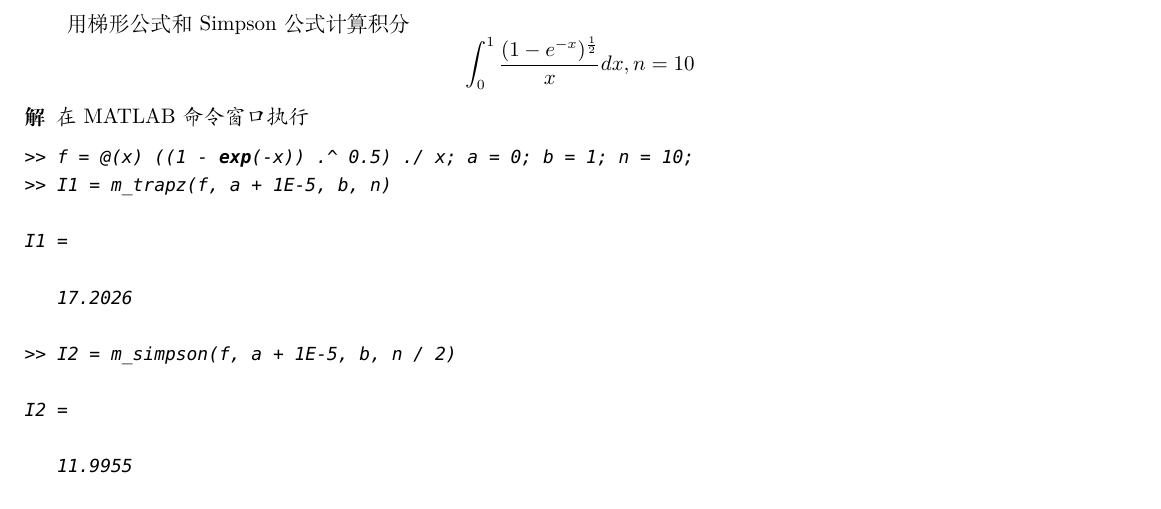
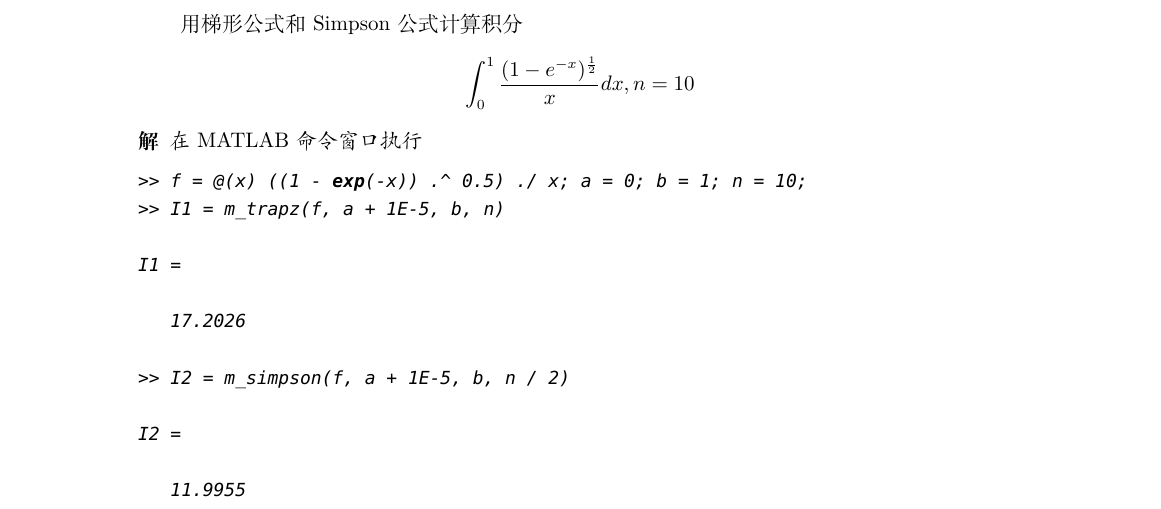
Before and after one commit to bromine0x23/Numerical-Analysis, a LaTeX document (exp2/document.tex): part of page 1 of 14, cut so that both start at the same text. Compiled offline with XeLaTeX.

Commit message:
调整页面设置

```diff
--- a/exp2/document.tex
+++ b/exp2/document.tex
@@ -2,7 +2,7 @@
 \usepackage[pdfstartview=FitH]{hyperref}
 \usepackage{amsmath,amssymb,amsbsy}
 \usepackage[thmmarks,amsmath]{ntheorem}
-\usepackage[hmargin={1cm, 1cm},vmargin=2cm]{geometry}
+\usepackage[hmargin=3cm,vmargin=2cm]{geometry}
 \usepackage{listings}
 \usepackage{dejavu}
 \setmonofont{DejaVu Sans Mono}
```
